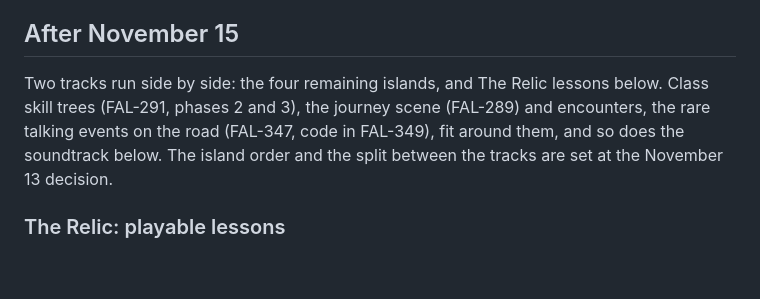
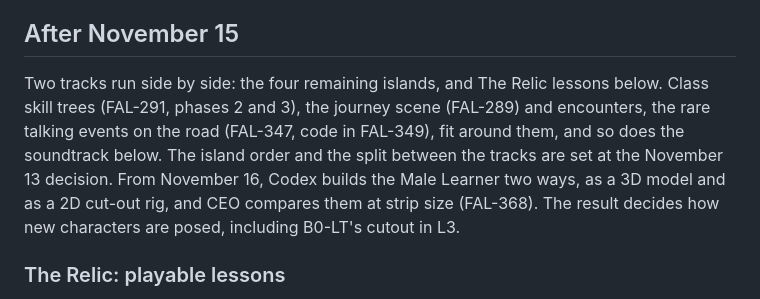
Before and after one commit to RktRobinhood/wasteland-academy, a Markdown page: ROADMAP.md, the part around one of its changes. Rendered like a GitHub page; blank space fills up the shorter version.

Commit message:
Roadmap: one-character test of 3D model vs 2D cut-out rig after November 15 (FAL-365)
Co-Authored-By: Claude Opus 5.5 <noreply@anthropic.com>

```diff
--- a/ROADMAP.md
+++ b/ROADMAP.md
@@ -21,7 +21,7 @@ Art runs alongside: icon animation loops (FAL-323) and a one-region slice of the
 
 ## After November 15
 
-Two tracks run side by side: the four remaining islands, and The Relic lessons below. Class skill trees (FAL-291, phases 2 and 3), the journey scene (FAL-289) and encounters, the rare talking events on the road (FAL-347, code in FAL-349), fit around them, and so does the soundtrack below. The island order and the split between the tracks are set at the November 13 decision.
+Two tracks run side by side: the four remaining islands, and The Relic lessons below. Class skill trees (FAL-291, phases 2 and 3), the journey scene (FAL-289) and encounters, the rare talking events on the road (FAL-347, code in FAL-349), fit around them, and so does the soundtrack below. The island order and the split between the tracks are set at the November 13 decision. From November 16, Codex builds the Male Learner two ways, as a 3D model and as a 2D cut-out rig, and CEO compares them at strip size (FAL-368). The result decides how new characters are posed, including B0-LT's cutout in L3.
 
 ### The Relic: playable lessons
 
```
Also changed, not shown: other parts of ROADMAP.md (+1 -1 lines).
